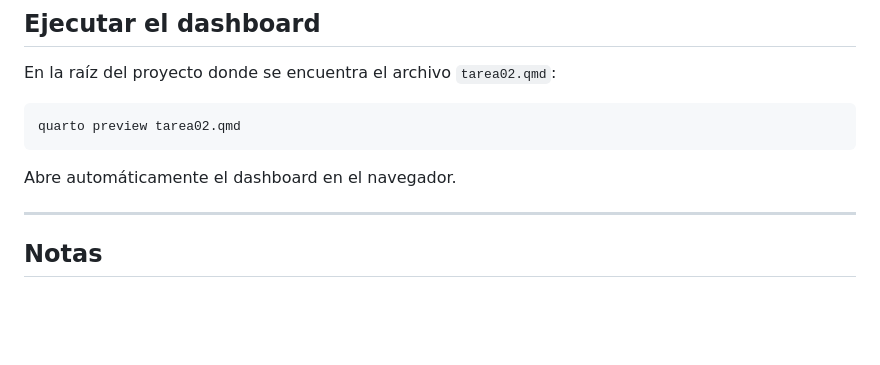
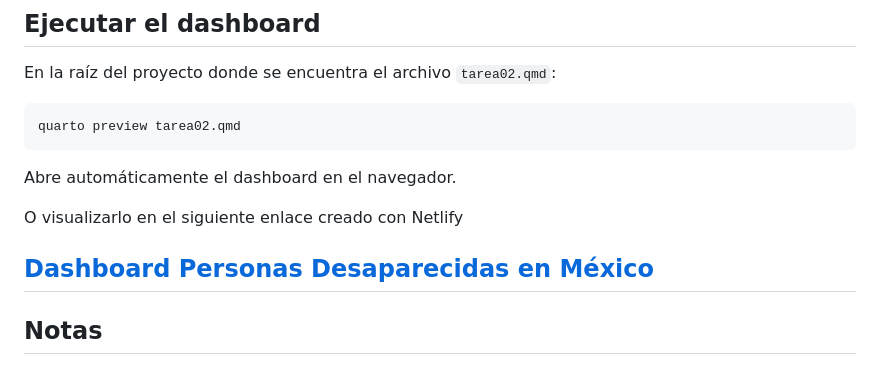
Before and after one commit to lorenaaglezt/Personas-Desaparecidas-Mexico-EDA, a Markdown page: README.md, the part around the change. GitHub-like rendering; blank space fills up the shorter version.

Commit message:
dashboard publicado en Netlify

````diff
--- a/README.md
+++ b/README.md
@@ -112,6 +112,9 @@ quarto preview tarea02.qmd
 ```
 Abre automáticamente el dashboard en el navegador.
 
+O visualizarlo en el siguiente enlace creado con Netlify
+
+[**Dashboard Personas Desaparecidas en México**](https://bejewelled-speculoos-5d7245.netlify.app)
 ---
 
 ## Notas
````
